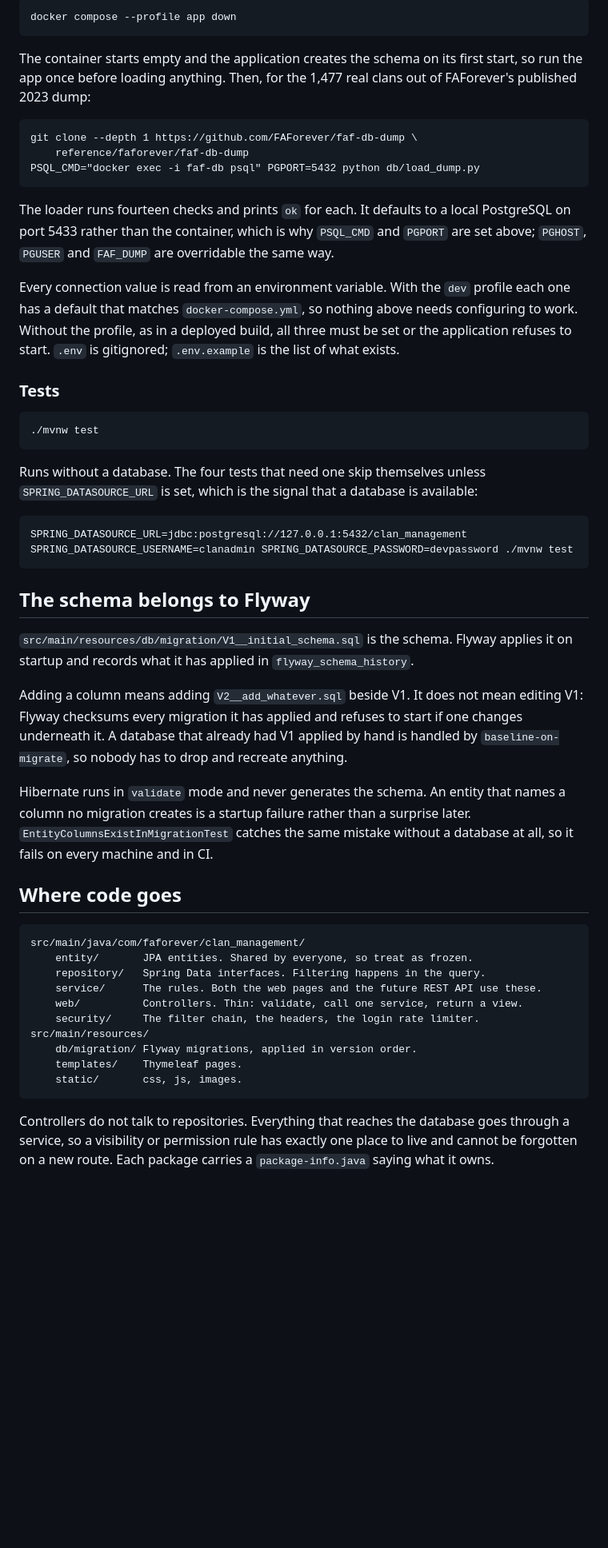
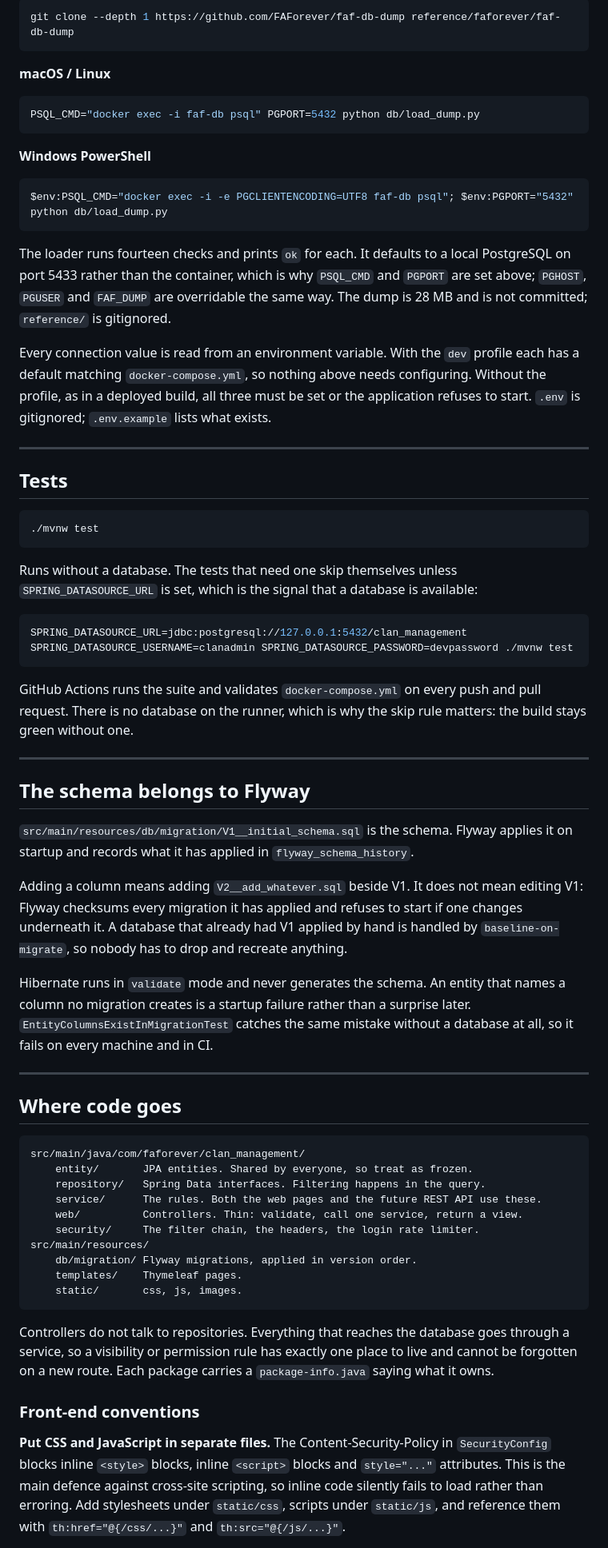
Before and after one commit to FAForever/clanforge-client, a Markdown page: README.md, the part around one of its changes. Shown at 80% size. Drawn GitHub-style; blank space fills up the shorter version.

Commit message:
Update README for OIDC, Windows quoting and troubleshooting
Documents OIDC sign-in: the oidc profile, docker-compose.hydra.yml, the demo
credentials

````diff
--- a/README.md
+++ b/README.md
@@ -50,57 +94,68 @@ To stop the containers:
 
 ```bash
-docker compose --profile app down
+git clone --depth 1 https://github.com/FAForever/faf-db-dump reference/faforever/faf-db-dump
 ```
 
-The container starts empty and the application creates the schema on its first
-start, so run the app once before loading anything. Then, for the 1,477 real
-clans out of FAForever's published 2023 dump:
+**macOS / Linux**
 
+```bash
+PSQL_CMD="docker exec -i faf-db psql" PGPORT=5432 python db/load_dump.py
 ```
-git clone --depth 1 https://github.com/FAForever/faf-db-dump \
-    reference/faforever/faf-db-dump
-PSQL_CMD="docker exec -i faf-db psql" PGPORT=5432 python db/load_dump.py
+
+**Windows PowerShell**
+
+```powershell
+$env:PSQL_CMD="docker exec -i -e PGCLIENTENCODING=UTF8 faf-db psql"; $env:PGPORT="5432"
+python db/load_dump.py
 ```
 
 The loader runs fourteen checks and prints `ok` for each. It defaults to a local
 PostgreSQL on port 5433 rather than the container, which is why `PSQL_CMD` and
-`PGPORT` are set above; `PGHOST`, `PGUSER` and `FAF_DUMP` are overridable the
-same way.
+`PGPORT` are set above; `PGHOST`, `PGUSER` and `FAF_DUMP` are overridable the same
+way. The dump is 28 MB and is not committed; `reference/` is gitignored.
 
-Every connection value is read from an environment variable. With the `dev`
-profile each one has a default that matches `docker-compose.yml`, so nothing
-above needs configuring to work. Without the profile, as in a deployed build,
-all three must be set or the application refuses to start. `.env` is
-gitignored; `.env.example` is the list of what exists.
+Every connection value is read from an environment variable. With the `dev` profile
+each has a default matching `docker-compose.yml`, so nothing above needs configuring.
+Without the profile, as in a deployed build, all three must be set or the application
+refuses to start. `.env` is gitignored; `.env.example` lists what exists.
 
-### Tests
+---
 
-```
+## Tests
+
+```bash
 ./mvnw test
 ```
 
-Runs without a database. The four tests that need one skip themselves unless
-`SPRING_DATASOURCE_URL` is set, which is the signal that a database is
-available:
+Runs without a database. The tests that need one skip themselves unless
+`SPRING_DATASOURCE_URL` is set, which is the signal that a database is available:
 
-```
+```bash
 SPRING_DATASOURCE_URL=jdbc:postgresql://127.0.0.1:5432/clan_management SPRING_DATASOURCE_USERNAME=clanadmin SPRING_DATASOURCE_PASSWORD=devpassword ./mvnw test
 ```
 
+GitHub Actions runs the suite and validates `docker-compose.yml` on every push and
+pull request. There is no database on the runner, which is why the skip rule matters:
+the build stays green without one.
+
+---
+
 ## The schema belongs to Flyway
 
-`src/main/resources/db/migration/V1__initial_schema.sql` is the schema. Flyway
-applies it on startup and records what it has applied in `flyway_schema_history`.
+`src/main/resources/db/migration/V1__initial_schema.sql` is the schema. Flyway applies
+it on startup and records what it has applied in `flyway_schema_history`.
 
 Adding a column means adding `V2__add_whatever.sql` beside V1. It does not mean
-editing V1: Flyway checksums every migration it has applied and refuses to start
-if one changes underneath it. A database that already had V1 applied by hand is
-handled by `baseline-on-migrate`, so nobody has to drop and recreate anything.
+editing V1: Flyway checksums every migration it has applied and refuses to start if
+one changes underneath it. A database that already had V1 applied by hand is handled
+by `baseline-on-migrate`, so nobody has to drop and recreate anything.
 
-Hibernate runs in `validate` mode and never generates the schema. An entity that
-names a column no migration creates is a startup failure rather than a surprise
-later. `EntityColumnsExistInMigrationTest` catches the same mistake without a
-database at all, so it fails on every machine and in CI.
+Hibernate runs in `validate` mode and never generates the schema. An entity that names
+a column no migration creates is a startup failure rather than a surprise later.
+`EntityColumnsExistInMigrationTest` catches the same mistake without a database at
+all, so it fails on every machine and in CI.
+
+---
 
 ## Where code goes
 
@@ -117,7 +172,17 @@ src/main/resources/
     static/       css, js, images.
 ```
 
-Controllers do not talk to repositories. Everything that reaches the database
-goes through a service, so a visibility or permission rule has exactly one place
-to live and cannot be forgotten on a new route. Each package carries a
-`package-info.java` saying what it owns.
+Controllers do not talk to repositories. Everything that reaches the database goes
+through a service, so a visibility or permission rule has exactly one place to live
+and cannot be forgotten on a new route. Each package carries a `package-info.java`
+saying what it owns.
+
+### Front-end conventions
+
+**Put CSS and JavaScript in separate files.** The Content-Security-Policy in
+`SecurityConfig` blocks inline `<style>` blocks, inline `<script>` blocks and
+`style="..."` attributes. This is the main defence against cross-site scripting, so
+inline code silently fails to load rather than erroring. Add stylesheets under
+`static/css`, scripts under `static/js`, and reference them with `th:href="@{/css/...}"`
+and `th:src="@{/js/...}"`.
+
````
Also changed, not shown: other parts of README.md (+129 -29 lines).
